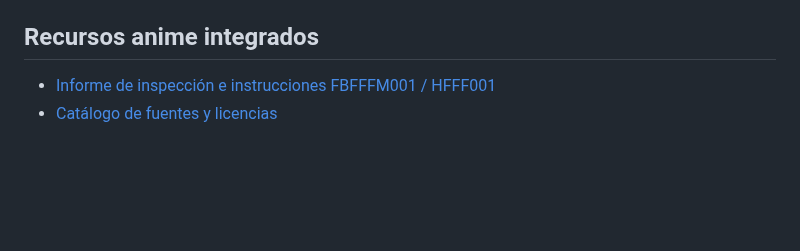
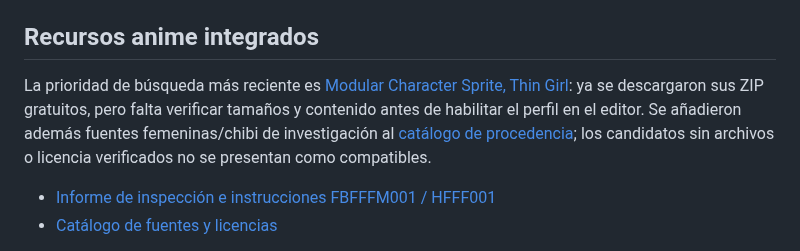
Before and after one commit to rikosama473-sketch/characterword, a Markdown page: README.md, the part around the change. Rendered like a GitHub page; blank space fills up the shorter version.

Commit message:
Document newly downloaded and researched female sprite assets

```diff
--- a/README.md
+++ b/README.md
@@ -35,6 +35,8 @@ Un flujo de GitHub Actions ejecuta `node --check app.js`, `node --check vendor/j
 
 ## Recursos anime integrados
 
+La prioridad de búsqueda más reciente es [Modular Character Sprite, Thin Girl](https://queenofzan.itch.io/modular-character-sprite-thin-girl): ya se descargaron sus ZIP gratuitos, pero falta verificar tamaños y contenido antes de habilitar el perfil en el editor. Se añadieron además fuentes femeninas/chibi de investigación al [catálogo de procedencia](data/asset-sources.json); los candidatos sin archivos o licencia verificados no se presentan como compatibles.
+
 - [Informe de inspección e instrucciones FBFFFM001 / HFFF001](docs/ANIME_PACK_INTEGRATION.md)
 - [Catálogo de fuentes y licencias](data/asset-sources.json)
 
```
